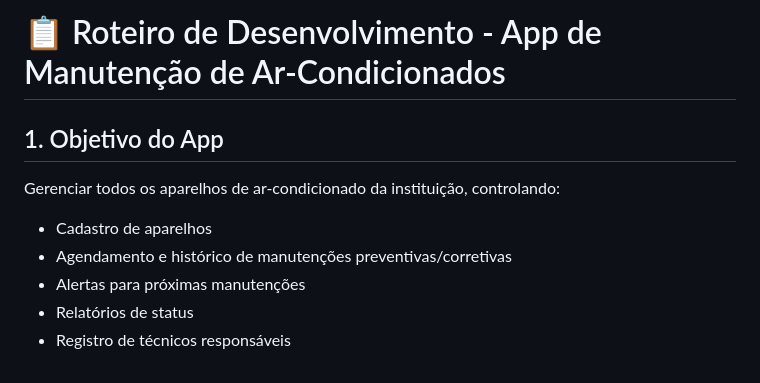
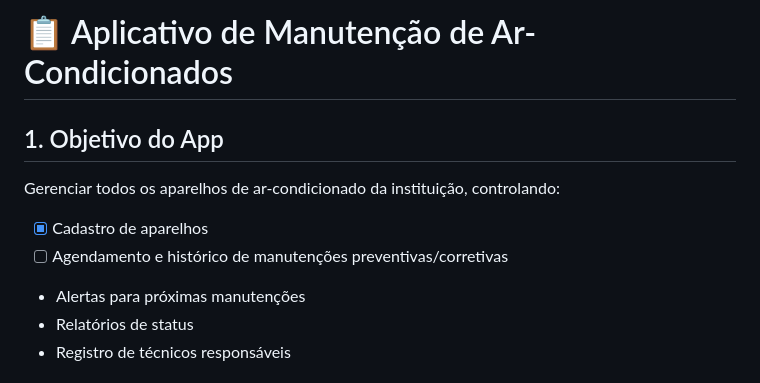
Before and after one commit to karlaycosta/app_agendamentos_de_centrais, a Markdown page: README.md, the part around the change printed below. Rendered like a GitHub page.

Commit message:
O roteiro do projeto 2

```diff
--- a/README.md
+++ b/README.md
@@ -1,9 +1,9 @@
-# 📋 Roteiro de Desenvolvimento - App de Manutenção de Ar-Condicionados
+# 📋 Aplicativo de Manutenção de Ar-Condicionados
 
 ## 1. Objetivo do App
 Gerenciar todos os aparelhos de ar-condicionado da instituição, controlando:
-- Cadastro de aparelhos
-- Agendamento e histórico de manutenções preventivas/corretivas
+- [x] Cadastro de aparelhos
+- [ ] Agendamento e histórico de manutenções preventivas/corretivas
 - Alertas para próximas manutenções
 - Relatórios de status
 - Registro de técnicos responsáveis
```
Also changed, not shown: other parts of README.md (+3 -3 lines).
